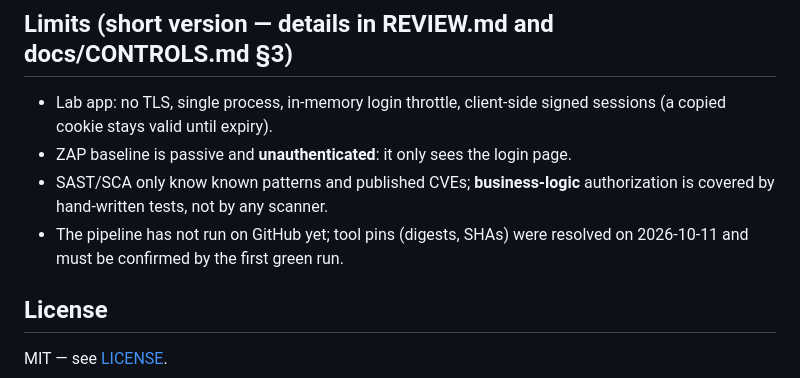
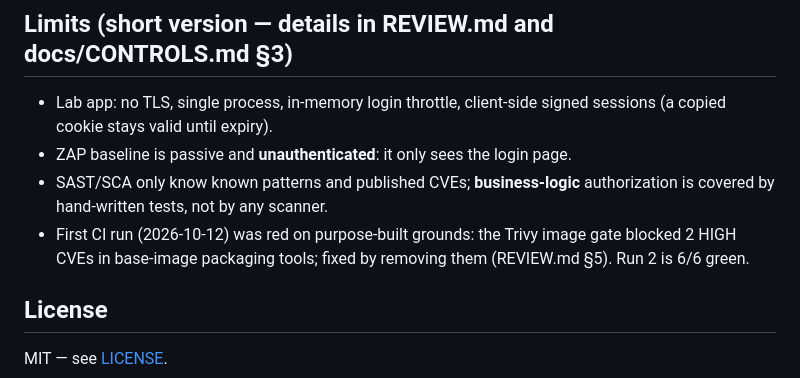
Before and after one commit to mohamedelds849-bit/appsec-devsecops-pipeline, a Markdown page: README.md, the part around the change. GitHub-like rendering.

Commit message:
Docs: CI green (run 2, 6/6), CV lines updated

```diff
--- a/README.md
+++ b/README.md
@@ -125,8 +125,8 @@ C:\Users\VIET\tools\gitleaks\gitleaks.exe git --redact .
 - ZAP baseline is passive and **unauthenticated**: it only sees the login page.
 - SAST/SCA only know known patterns and published CVEs; **business-logic** authorization is
   covered by hand-written tests, not by any scanner.
-- The pipeline has not run on GitHub yet; tool pins (digests, SHAs) were resolved on
-  2026-10-11 and must be confirmed by the first green run.
+- First CI run (2026-10-12) was red on purpose-built grounds: the Trivy image gate blocked 2 HIGH
+  CVEs in base-image packaging tools; fixed by removing them (REVIEW.md §5). Run 2 is 6/6 green.
 
 ## License
 
```
Also changed, not shown: LEARN.md (+6 -8 lines), REVIEW.md (+1 -0 lines).
